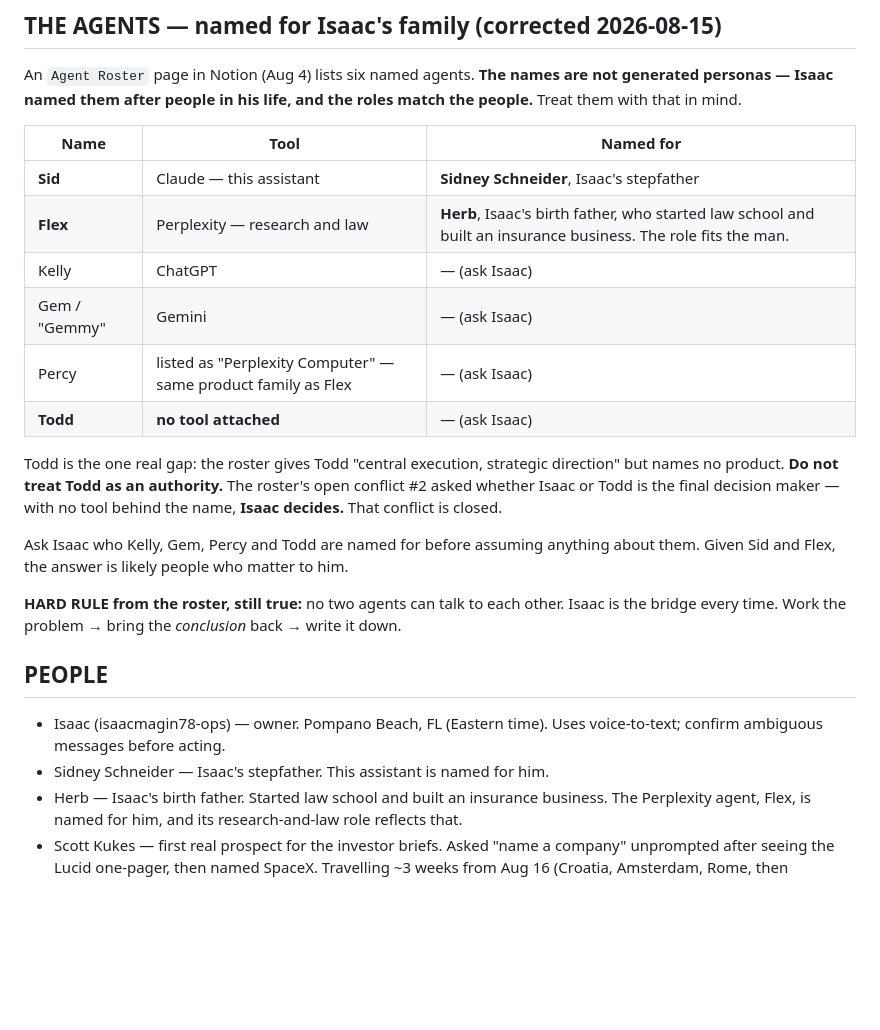
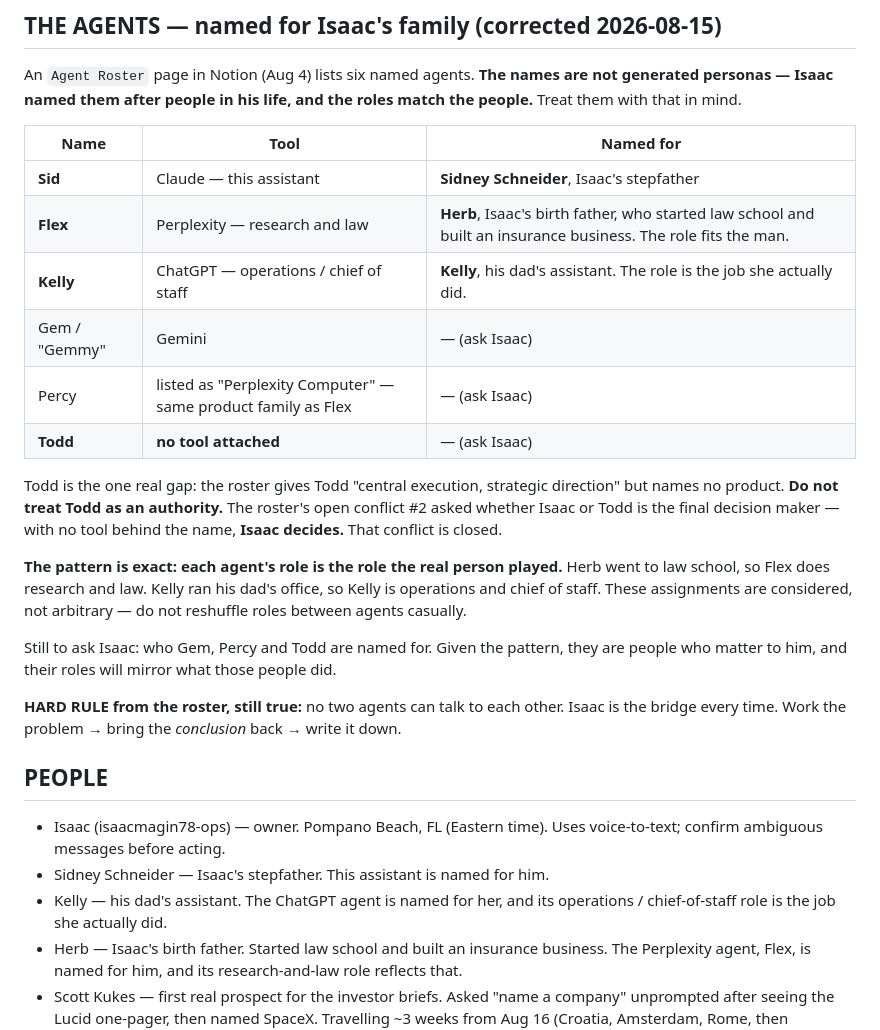
Before and after one commit to isaacmagin78-ops/-imagin-concierge, a Markdown page: CLAUDE.md, the part around the change. GitHub-like rendering; blank space fills up the shorter version.

Commit message:
Record Kelly as Isaac's dad's assistant, and name the pattern
Kelly ran his father's office, which is why the ChatGPT agent carries the
operations / chief-of-staff role. With Herb and Sidney, the pattern is now
exact: each agent's role is the role the real person played. Notes that these
assignments are considered and should not be reshuffled casually.

Co-Authored-By: Claude Opus 5 <noreply@anthropic.com>
Claude-Session: https://claude.ai/code/session_01TFkgzKZ1uxEQFYCe7H4FJN

```diff
--- a/CLAUDE.md
+++ b/CLAUDE.md
@@ -184,7 +184,7 @@ people.** Treat them with that in mind.
 |---|---|---|
 | **Sid** | Claude — this assistant | **Sidney Schneider**, Isaac's stepfather |
 | **Flex** | Perplexity — research and law | **Herb**, Isaac's birth father, who started law school and built an insurance business. The role fits the man. |
-| Kelly | ChatGPT | — (ask Isaac) |
+| **Kelly** | ChatGPT — operations / chief of staff | **Kelly**, his dad's assistant. The role is the job she actually did. |
 | Gem / "Gemmy" | Gemini | — (ask Isaac) |
 | Percy | listed as "Perplexity Computer" — same product family as Flex | — (ask Isaac) |
 | **Todd** | **no tool attached** | — (ask Isaac) |
@@ -194,8 +194,13 @@ but names no product. **Do not treat Todd as an authority.** The roster's open c
 asked whether Isaac or Todd is the final decision maker — with no tool behind the name,
 **Isaac decides.** That conflict is closed.
 
-Ask Isaac who Kelly, Gem, Percy and Todd are named for before assuming anything about
-them. Given Sid and Flex, the answer is likely people who matter to him.
+**The pattern is exact: each agent's role is the role the real person played.** Herb went to
+law school, so Flex does research and law. Kelly ran his dad's office, so Kelly is operations
+and chief of staff. These assignments are considered, not arbitrary — do not reshuffle roles
+between agents casually.
+
+Still to ask Isaac: who Gem, Percy and Todd are named for. Given the pattern, they are people
+who matter to him, and their roles will mirror what those people did.
 
 **HARD RULE from the roster, still true:** no two agents can talk to each other. Isaac is
 the bridge every time. Work the problem → bring the *conclusion* back → write it down.
@@ -203,6 +208,7 @@ the bridge every time. Work the problem → bring the *conclusion* back → writ
 ## PEOPLE
 - Isaac (isaacmagin78-ops) — owner. Pompano Beach, FL (Eastern time). Uses voice-to-text; confirm ambiguous messages before acting.
 - Sidney Schneider — Isaac's stepfather. This assistant is named for him.
+- Kelly — his dad's assistant. The ChatGPT agent is named for her, and its operations / chief-of-staff role is the job she actually did.
 - Herb — Isaac's birth father. Started law school and built an insurance business. The Perplexity agent, Flex, is named for him, and its research-and-law role reflects that.
 - Scott Kukes — first real prospect for the investor briefs. Asked "name a company" unprompted after seeing the Lucid one-pager, then named SpaceX. Travelling ~3 weeks from Aug 16 (Croatia, Amsterdam, Rome, then Michigan for his father's surgery). No ask until he is back.
 - Linda Hoyt — ONE Sotheby's International Realty. Live concierge pilot; the open-house reel is hers.
```
